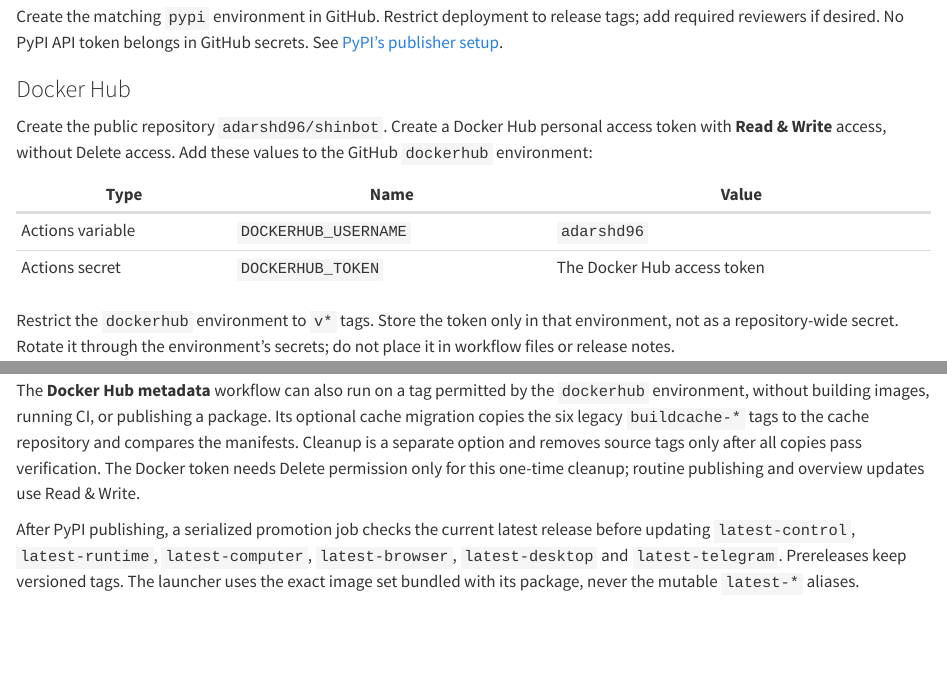
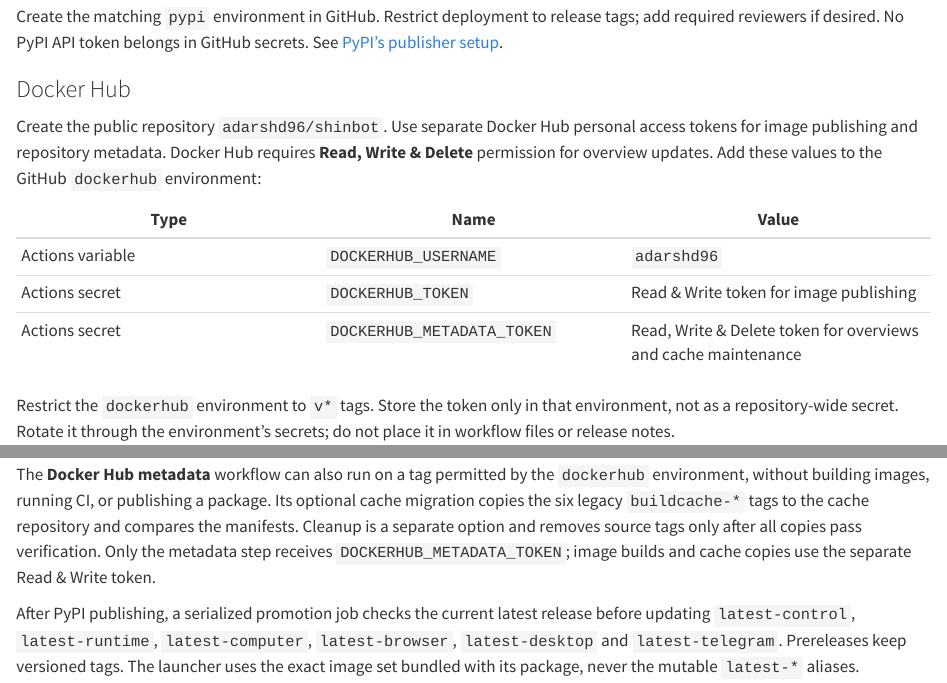
Before and after one commit to adarshdigievo/shinbot, a Quarto document (docs/developers/05-releases.qmd): the page in a window 1100 px wide, from 690 px down, and a second part further down, joined at a grey line. Rendered offline with R 4.5, knitr and Pandoc in place of Quarto, with nearby package versions.

Commit message:
Isolate Docker Hub metadata credentials [skip ci]

```diff
--- a/.github/workflows/dockerhub.yml
+++ b/.github/workflows/dockerhub.yml
@@ -40,7 +40,7 @@
       - name: Sync overviews and requested cache maintenance
         env:
           DOCKERHUB_USERNAME: ${{ vars.DOCKERHUB_USERNAME }}
-          DOCKERHUB_TOKEN: ${{ secrets.DOCKERHUB_TOKEN }}
+          DOCKERHUB_TOKEN: ${{ secrets.DOCKERHUB_METADATA_TOKEN }}
           MIGRATE_CACHES: ${{ inputs.migrate_caches }}
           DELETE_OLD_CACHE_TAGS: ${{ inputs.delete_old_cache_tags }}
         run: |
--- a/docs/developers/05-releases.qmd
+++ b/docs/developers/05-releases.qmd
@@ -30,12 +30,13 @@
 
 ### Docker Hub
 
-Create the public repository `adarshd96/shinbot`. Create a Docker Hub personal access token with **Read & Write** access, without Delete access. Add these values to the GitHub `dockerhub` environment:
+Create the public repository `adarshd96/shinbot`. Use separate Docker Hub personal access tokens for image publishing and repository metadata. Docker Hub requires **Read, Write & Delete** permission for overview updates. Add these values to the GitHub `dockerhub` environment:
 
 | Type | Name | Value |
 | --- | --- | --- |
 | Actions variable | `DOCKERHUB_USERNAME` | `adarshd96` |
-| Actions secret | `DOCKERHUB_TOKEN` | The Docker Hub access token |
+| Actions secret | `DOCKERHUB_TOKEN` | Read & Write token for image publishing |
+| Actions secret | `DOCKERHUB_METADATA_TOKEN` | Read, Write & Delete token for overviews and cache maintenance |
 
 Restrict the `dockerhub` environment to `v*` tags. Store the token only in that environment, not as a repository-wide secret. Rotate it through the environment's secrets; do not place it in workflow files or release notes.
 
@@ -86,7 +87,7 @@
 
 After successful image and PyPI publishing, the release workflow syncs the main Docker Hub overview from `deploy/DOCKERHUB.md`, along with descriptions for both repositories. Edit that file to update the public installation instructions and image guide for future releases.
 
-The **Docker Hub metadata** workflow can also run on a tag permitted by the `dockerhub` environment, without building images, running CI, or publishing a package. Its optional cache migration copies the six legacy `buildcache-*` tags to the cache repository and compares the manifests. Cleanup is a separate option and removes source tags only after all copies pass verification. The Docker token needs Delete permission only for this one-time cleanup; routine publishing and overview updates use Read & Write.
+The **Docker Hub metadata** workflow can also run on a tag permitted by the `dockerhub` environment, without building images, running CI, or publishing a package. Its optional cache migration copies the six legacy `buildcache-*` tags to the cache repository and compares the manifests. Cleanup is a separate option and removes source tags only after all copies pass verification. Only the metadata step receives `DOCKERHUB_METADATA_TOKEN`; image builds and cache copies use the separate Read & Write token.
 
 After PyPI publishing, a serialized promotion job checks the current latest release before updating `latest-control`, `latest-runtime`, `latest-computer`, `latest-browser`, `latest-desktop` and `latest-telegram`. Prereleases keep versioned tags. The launcher uses the exact image set bundled with its package, never the mutable `latest-*` aliases.
 
```
